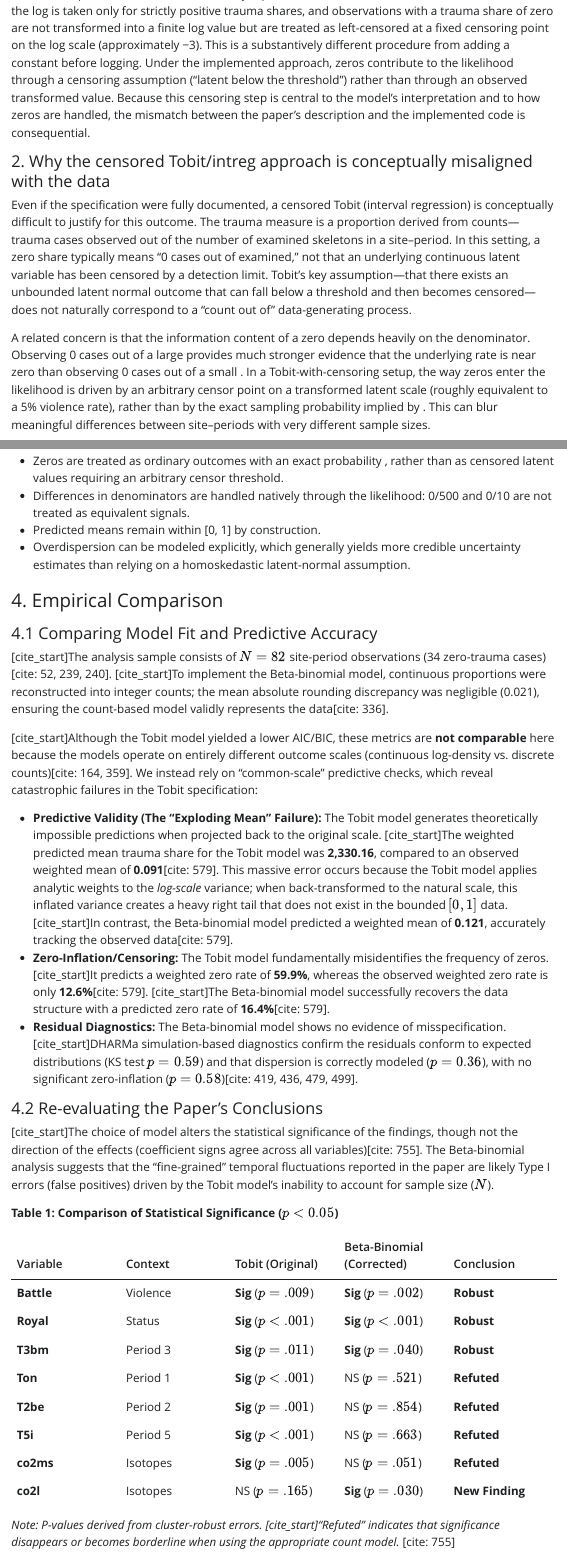
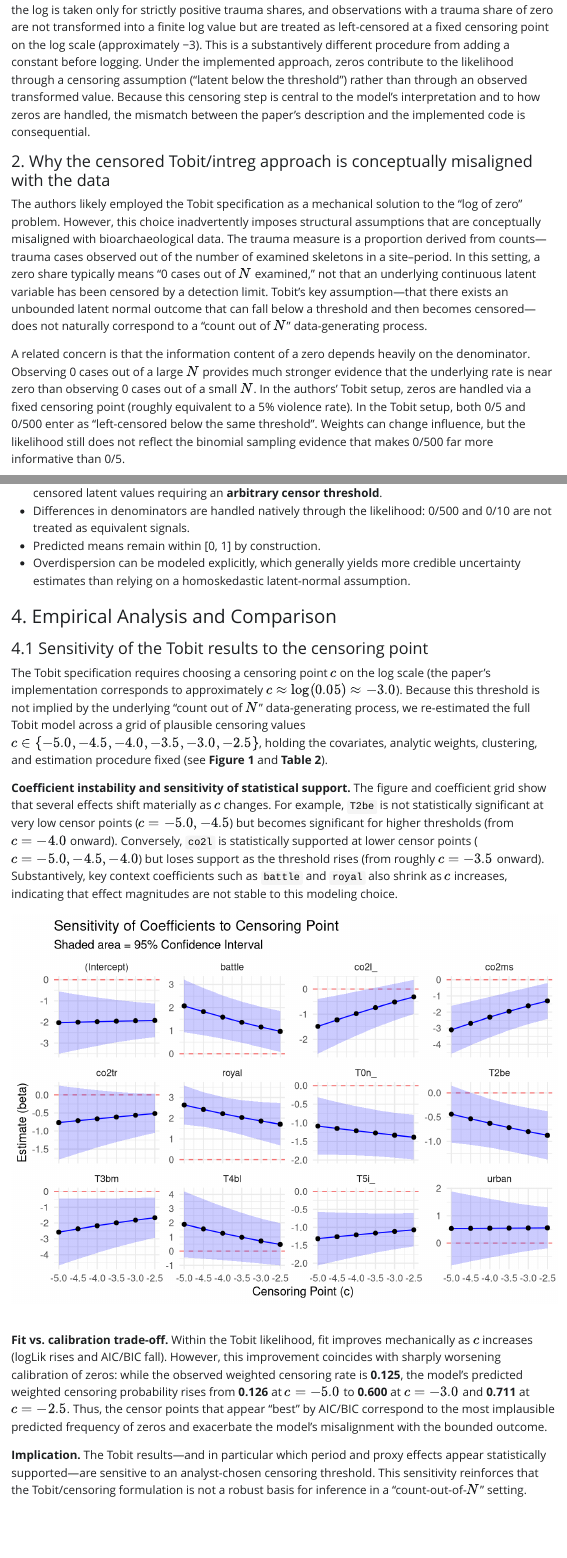
Before and after one commit to Pascal-Kueng/Replicating-Violence, a Quarto document (Report_Sensitivity.qmd): the page in a window 1100 px wide, from 260 px down before the commit and from 280 px down after it, so that both start at the same text, and a second part further down, joined at a grey line. The pictures show the output file Report_Sensitivity.html that the author committed with the source, opened offline; Quarto's library style sheets are replaced by a plain one without menus.

Commit message:
final report PK

````diff
--- a/Report_Sensitivity.qmd
+++ b/Report_Sensitivity.qmd
@@ -12,7 +12,7 @@ Instead, the published estimates are exactly reproduced when the outcome is cons
 
 #### 2. Why the censored Tobit/intreg approach is conceptually misaligned with the data
 
-Even if the specification were fully documented, a censored Tobit (interval regression) is conceptually difficult to justify for this outcome. The trauma measure is a proportion derived from counts—trauma cases observed out of the number of examined skeletons in a site–period. In this setting, a zero share typically means “0 cases out of  examined,” not that an underlying continuous latent variable has been censored by a detection limit. Tobit’s key assumption—that there exists an unbounded latent normal outcome that can fall below a threshold and then becomes censored—does not naturally correspond to a “count out of ” data-generating process.
+The authors likely employed the Tobit specification as a mechanical solution to the "log of zero" problem. However, this choice inadvertently imposes structural assumptions that are conceptually misaligned with bioarchaeological data. The trauma measure is a proportion derived from counts—trauma cases observed out of the number of examined skeletons in a site–period. In this setting, a zero share typically means “0 cases out of $N$ examined,” not that an underlying continuous latent variable has been censored by a detection limit. Tobit’s key assumption—that there exists an unbounded latent normal outcome that can fall below a threshold and then becomes censored—does not naturally correspond to a “count out of $N$” data-generating process.
 
-A related concern is that the information content of a zero depends heavily on the denominator. Observing 0 cases out of a large  provides much stronger evidence that the underlying rate is near zero than observing 0 cases out of a small . In a Tobit-with-censoring setup, the way zeros enter the likelihood is driven by an arbitrary censor point on a transformed latent scale (roughly equivalent to a 5% violence rate), rather than by the exact sampling probability implied by . This can blur meaningful differences between site–periods with very different sample sizes.
+A related concern is that the information content of a zero depends heavily on the denominator. Observing 0 cases out of a large $N$ provides much stronger evidence that the underlying rate is near zero than observing 0 cases out of a small $N$. In the authors' Tobit setup, zeros are handled via a fixed censoring point (roughly equivalent to a 5% violence rate). In the Tobit setup, both 0/5 and 0/500 enter as “left-censored below the same threshold”. Weights can change influence, but the likelihood still does not reflect the binomial sampling evidence that makes 0/500 far more informative than 0/5.
 
@@ -24,21 +24,39 @@ A beta-binomial model matches the structure of the data directly. It models the
 
 This approach resolves the key conceptual issues above:
 
-* Zeros are treated as ordinary outcomes with an exact probability , rather than as censored latent values requiring an arbitrary censor threshold.
+* Zeros are treated as ordinary outcomes with an exact probability $P(k=0)$, rather than as censored latent values requiring an **arbitrary censor threshold**.
 * Differences in denominators are handled natively through the likelihood: 0/500 and 0/10 are not treated as equivalent signals.
 * Predicted means remain within [0, 1] by construction.
 * Overdispersion can be modeled explicitly, which generally yields more credible uncertainty estimates than relying on a homoskedastic latent-normal assumption.
 
-### 4. Empirical Comparison
+### 4. Empirical Analysis and Comparison
 
-#### 4.1 Comparing Model Fit and Predictive Accuracy
-[cite_start]The analysis sample consists of $N=82$ site-period observations (34 zero-trauma cases)[cite: 52, 239, 240]. [cite_start]To implement the Beta-binomial model, continuous proportions were reconstructed into integer counts; the mean absolute rounding discrepancy was negligible (0.021), ensuring the count-based model validly represents the data[cite: 336].
+#### 4.1 Sensitivity of the Tobit results to the censoring point
+The Tobit specification requires choosing a censoring point $c$ on the log scale (the paper’s implementation corresponds to approximately $c \approx \log(0.05) \approx -3.0$). Because this threshold is not implied by the underlying “count out of $N$” data-generating process, we re-estimated the full Tobit model across a grid of plausible censoring values $c \in \{-5.0, -4.5, -4.0, -3.5, -3.0, -2.5\}$, holding the covariates, analytic weights, clustering, and estimation procedure fixed (see **Figure 1** and **Table 2**).
 
-[cite_start]Although the Tobit model yielded a lower AIC/BIC, these metrics are **not comparable** here because the models operate on entirely different outcome scales (continuous log-density vs. discrete counts)[cite: 164, 359]. We instead rely on "common-scale" predictive checks, which reveal catastrophic failures in the Tobit specification:
+**Coefficient instability and sensitivity of statistical support.** The figure and coefficient grid show that several effects shift materially as $c$ changes. For example, `T2be` is not statistically significant at very low censor points ($c = -5.0, -4.5$) but becomes significant for higher thresholds (from $c = -4.0$ onward). Conversely, `co2l` is statistically supported at lower censor points ($c = -5.0, -4.5, -4.0$) but loses support as the threshold rises (from roughly $c = -3.5$ onward). Substantively, key context coefficients such as `battle` and `royal` also shrink as $c$ increases, indicating that effect magnitudes are not stable to this modeling choice.
 
-* **Predictive Validity (The "Exploding Mean" Failure):** The Tobit model generates theoretically impossible predictions when projected back to the original scale. [cite_start]The weighted predicted mean trauma share for the Tobit model was **2,330.16**, compared to an observed weighted mean of **0.091**[cite: 579]. This massive error occurs because the Tobit model applies analytic weights to the *log-scale* variance; when back-transformed to the natural scale, this inflated variance creates a heavy right tail that does not exist in the bounded $[0,1]$ data. [cite_start]In contrast, the Beta-binomial model predicted a weighted mean of **0.121**, accurately tracking the observed data[cite: 579].
-* **Zero-Inflation/Censoring:** The Tobit model fundamentally misidentifies the frequency of zeros. [cite_start]It predicts a weighted zero rate of **59.9%**, whereas the observed weighted zero rate is only **12.6%**[cite: 579]. [cite_start]The Beta-binomial model successfully recovers the data structure with a predicted zero rate of **16.4%**[cite: 579].
-* **Residual Diagnostics:** The Beta-binomial model shows no evidence of misspecification. [cite_start]DHARMa simulation-based diagnostics confirm the residuals conform to expected distributions (KS test $p=0.59$) and that dispersion is correctly modeled ($p=0.36$), with no significant zero-inflation ($p=0.58$)[cite: 419, 436, 479, 499].
+```{r include=FALSE}
+#| label: fig-sensitivity
+#| echo: false
+#| message: false
+#| warning: false
+#| fig-cap: "Sensitivity of estimated coefficients (beta) and 95% confidence intervals to the choice of censoring point $c$. The red dashed line indicates zero effect."
+#| fig-height: 8
+#| fig-width: 10
 
-#### 4.2 Re-evaluating the Paper’s Conclusions
-[cite_start]The choice of model alters the statistical significance of the findings, though not the direction of the effects (coefficient signs agree across all variables)[cite: 755]. The Beta-binomial analysis suggests that the "fine-grained" temporal fluctuations reported in the paper are likely Type I errors (false positives) driven by the Tobit model's inability to account for sample size ($N$).
+# 1. Source the script
+# Ensure 'analysis_sensitivity.R' is in the same folder,
+# or provide the correct relative path.
+source("Model_3.R")
+source("Model_3_Sensitivity_Threshold.R")
+
+```
+
+```{r echo=FALSE, out.width="100%"}
+print(p)
+```
+
+**Fit vs. calibration trade-off.** Within the Tobit likelihood, fit improves mechanically as $c$ increases (logLik rises and AIC/BIC fall). However, this improvement coincides with sharply worsening calibration of zeros: while the observed weighted censoring rate is **0.125**, the model’s predicted weighted censoring probability rises from **0.126** at $c = -5.0$ to **0.600** at $c = -3.0$ and **0.711** at $c = -2.5$. Thus, the censor points that appear “best” by AIC/BIC correspond to the most implausible predicted frequency of zeros and exacerbate the model’s misalignment with the bounded outcome.
+
+**Implication.** The Tobit results—and in particular which period and proxy effects appear statistically supported—are sensitive to an analyst-chosen censoring threshold. This sensitivity reinforces that the Tobit/censoring formulation is not a robust basis for inference in a “count-out-of-$N$” setting.
@@ -45,12 +77,8 @@ This approach resolves the key conceptual issues above:
 
 **Table 1: Comparison of Statistical Significance ($p < 0.05$)**
 
-| Variable | Context | Tobit (Original) | Beta-Binomial (Corrected) | Conclusion |
+| Variable | Context | Tobit (Original) | Beta-Binomial (Corrected) | Assessment |
 | :--- | :--- | :--- | :--- | :--- |
 | **Battle** | Violence | **Sig** ($p=.009$) | **Sig** ($p=.002$) | **Robust** |
 | **Royal** | Status | **Sig** ($p<.001$) | **Sig** ($p<.001$) | **Robust** |
 | **T3bm** | Period 3 | **Sig** ($p=.011$) | **Sig** ($p=.040$) | **Robust** |
-| **Ton** | Period 1 | **Sig** ($p<.001$) | NS ($p=.521$) | **Refuted** |
-| **T2be** | Period 2 | **Sig** ($p=.001$) | NS ($p=.854$) | **Refuted** |
-| **T5i** | Period 5 | **Sig** ($p<.001$) | NS ($p=.663$) | **Refuted** |
-| **co2ms** | Isotopes | **Sig** ($p=.005$) | NS ($p=.051$) | **Refuted** |
@@ -57,3 +89,2 @@ This approach resolves the key conceptual issues above:
 | **co2l** | Isotopes | NS ($p=.165$) | **Sig** ($p=.030$) | **New Finding** |
 
-*Note: P-values derived from cluster-robust errors. [cite_start]"Refuted" indicates that significance disappears or becomes borderline when using the appropriate count model.* [cite: 755]
````
Also changed, not shown: Report_Sensitivity.html, Report_Sensitivity_files/figure-html/fig-sensitivity-1.png (added), Report_Sensitivity_files/figure-html/fig-sensitivity-10.png (added), Report_Sensitivity_files/figure-html/fig-sensitivity-11.png (added), Report_Sensitivity_files/figure-html/fig-sensitivity-2.png (added), Report_Sensitivity_files/figure-html/fig-sensitivity-3.png (added), Report_Sensitivity_files/figure-html/fig-sensitivity-4.png (added), Report_Sensitivity_files/figure-html/fig-sensitivity-5.png (added), Report_Sensitivity_files/figure-html/fig-sensitivity-6.png (added), Report_Sensitivity_files/figure-html/fig-sensitivity-7.png (added), Report_Sensitivity_files/figure-html/fig-sensitivity-8.png (added), Report_Sensitivity_files/figure-html/fig-sensitivity-9.png (added), Report_Sensitivity_files/figure-html/unnamed-chunk-1-1.png (added), Report_Sensitivity.qmd (38 more changed lines).
